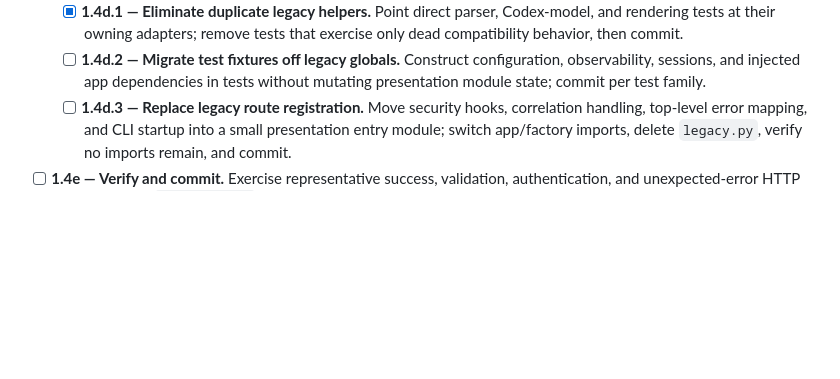
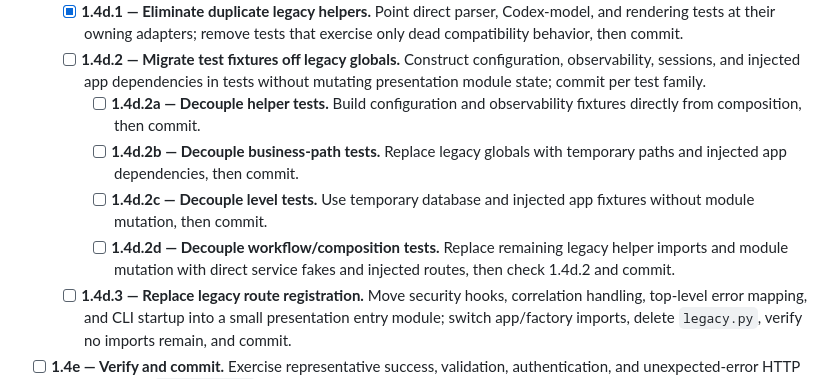
Before and after one commit to erpeterson/job-search-tool, a Markdown page: TASKS.md, the part around the change. Rendered like a GitHub page; blank space fills up the shorter version.

Commit message:
AI Generated: Checkpoint remaining fixture migration milestones

```diff
--- a/TASKS.md
+++ b/TASKS.md
@@ -321,6 +321,15 @@ T-1.1 and use it in extracted workflows so T-2 does not have to rewire them.
   - [ ] **1.4d.2 — Migrate test fixtures off legacy globals.** Construct
     configuration, observability, sessions, and injected app dependencies in
     tests without mutating presentation module state; commit per test family.
+    - [ ] **1.4d.2a — Decouple helper tests.** Build configuration and
+      observability fixtures directly from composition, then commit.
+    - [ ] **1.4d.2b — Decouple business-path tests.** Replace legacy globals
+      with temporary paths and injected app dependencies, then commit.
+    - [ ] **1.4d.2c — Decouple level tests.** Use temporary database and
+      injected app fixtures without module mutation, then commit.
+    - [ ] **1.4d.2d — Decouple workflow/composition tests.** Replace remaining
+      legacy helper imports and module mutation with direct service fakes and
+      injected routes, then check 1.4d.2 and commit.
   - [ ] **1.4d.3 — Replace legacy route registration.** Move security hooks,
     correlation handling, top-level error mapping, and CLI startup into a small
     presentation entry module; switch app/factory imports, delete `legacy.py`,
```
